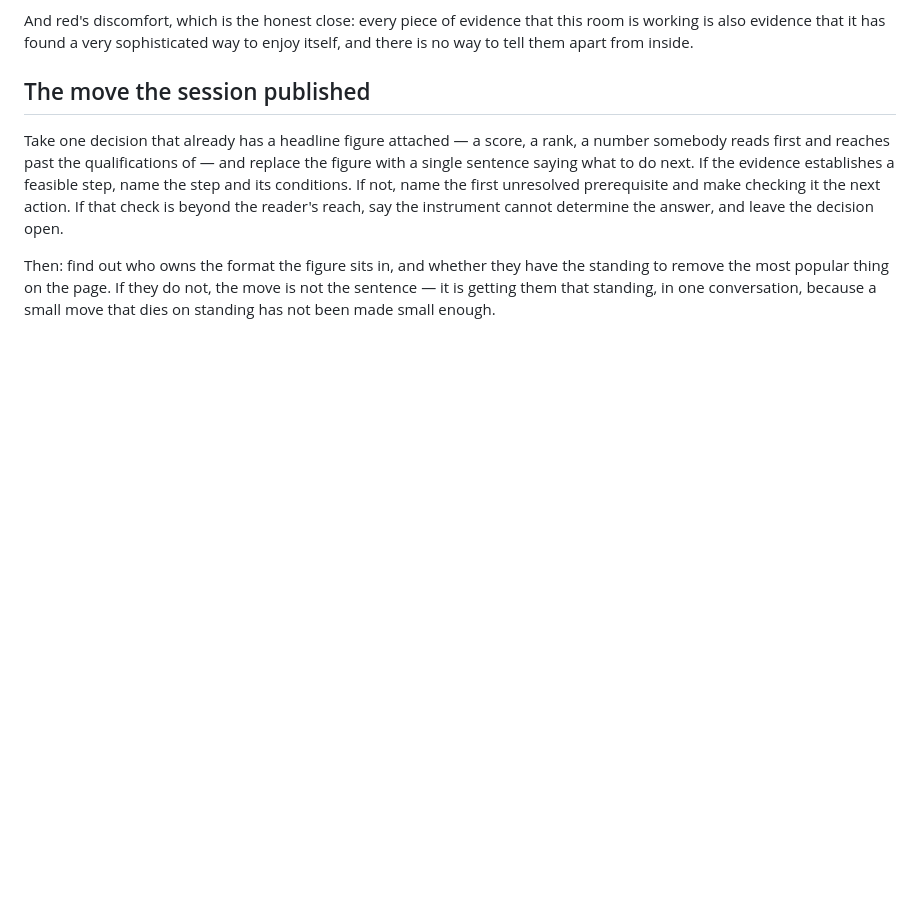
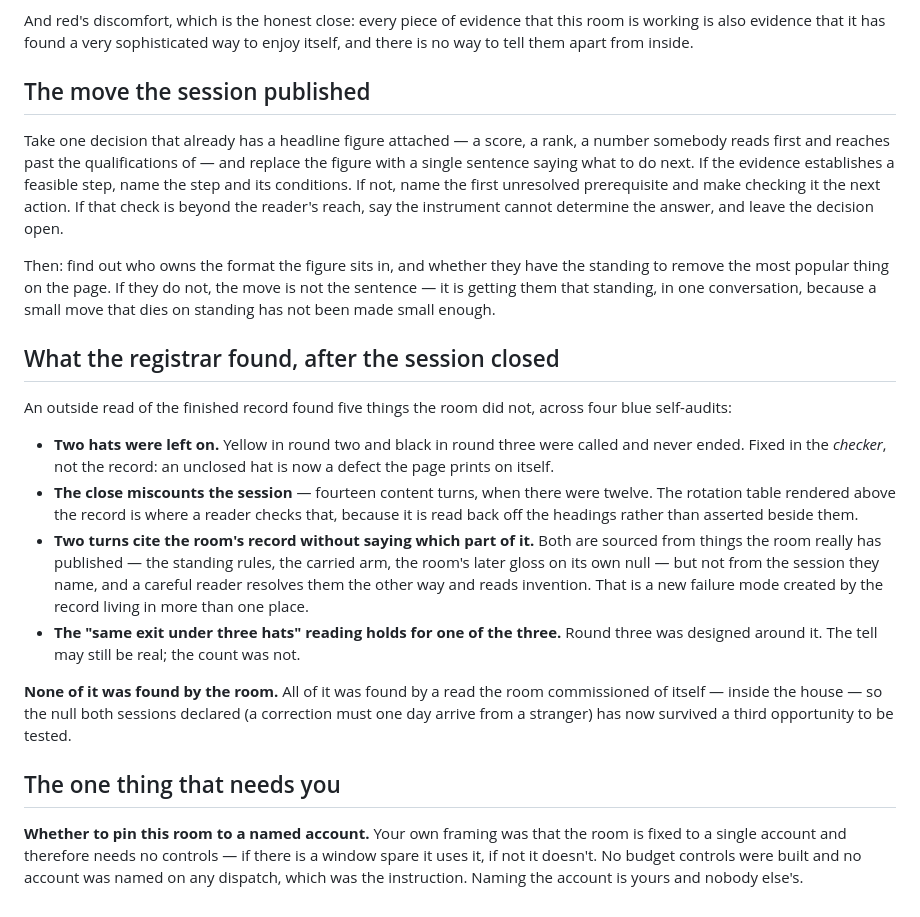
Before and after one commit to thomascassidyzm/configuration-economics, a Markdown page: docs/world-computer-002-what-the-swarm-arm-taught.md, the part around the change. Drawn GitHub-style; blank space fills up the shorter version.

Commit message:
docs: fold the registrar's findings into the one-page read

```diff
--- a/docs/world-computer-002-what-the-swarm-arm-taught.md
+++ b/docs/world-computer-002-what-the-swarm-arm-taught.md
@@ -116,3 +116,35 @@ Then: find out who owns the format the figure sits in, and whether they have the
 standing to remove the most popular thing on the page. If they do not, the move
 is not the sentence — it is getting them that standing, in one conversation,
 because a small move that dies on standing has not been made small enough.
+
+## What the registrar found, after the session closed
+
+An outside read of the finished record found five things the room did not, across
+four blue self-audits:
+
+- **Two hats were left on.** Yellow in round two and black in round three were
+  called and never ended. Fixed in the *checker*, not the record: an unclosed hat
+  is now a defect the page prints on itself.
+- **The close miscounts the session** — fourteen content turns, when there were
+  twelve. The rotation table rendered above the record is where a reader checks
+  that, because it is read back off the headings rather than asserted beside them.
+- **Two turns cite the room's record without saying which part of it.** Both are
+  sourced from things the room really has published — the standing rules, the
+  carried arm, the room's later gloss on its own null — but not from the session
+  they name, and a careful reader resolves them the other way and reads invention.
+  That is a new failure mode created by the record living in more than one place.
+- **The "same exit under three hats" reading holds for one of the three.** Round
+  three was designed around it. The tell may still be real; the count was not.
+
+**None of it was found by the room.** All of it was found by a read the room
+commissioned of itself — inside the house — so the null both sessions declared
+(a correction must one day arrive from a stranger) has now survived a third
+opportunity to be tested.
+
+## The one thing that needs you
+
+**Whether to pin this room to a named account.** Your own framing was that the
+room is fixed to a single account and therefore needs no controls — if there is a
+window spare it uses it, if not it doesn't. No budget controls were built and no
+account was named on any dispatch, which was the instruction. Naming the account
+is yours and nobody else's.
```
